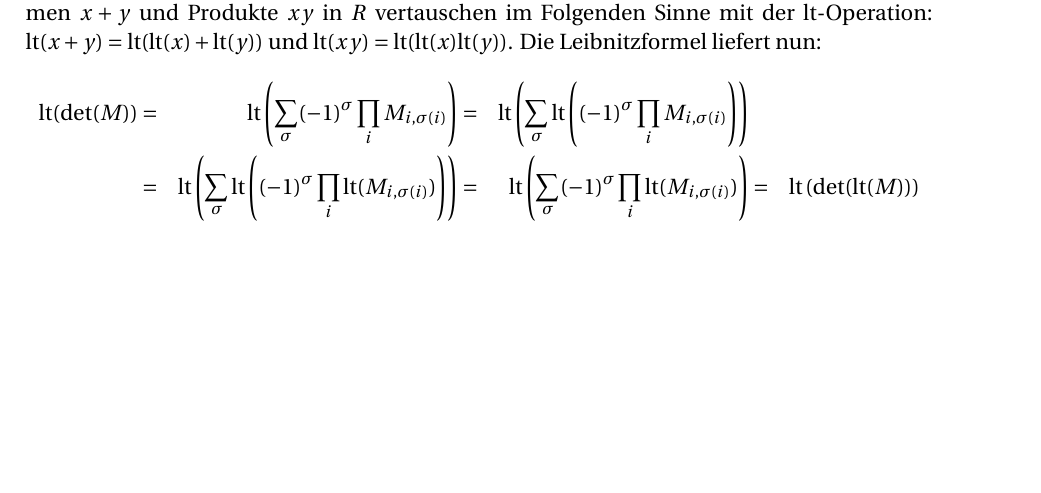
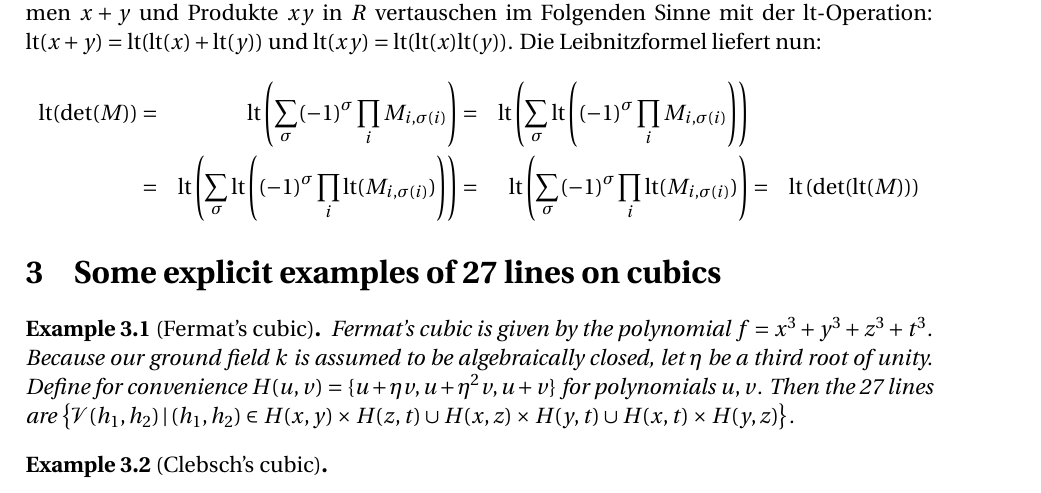
Before and after one commit to exit91/Bachelorthesis, a LaTeX thesis (Thesis/Thesis.tex, which reads Thesis/Examples.tex): part of page 14 of 14, cut so that both start at the same text, the shorter picture padded with empty space. Compiled offline with pdfLaTeX.

Commit message:
started examples section

```diff
--- /dev/null
+++ b/Thesis/Examples.tex
@@ -0,0 +1,12 @@
+\section{Some explicit examples of 27 lines on cubics}
+
+\begin{example}[Fermat's cubic]
+Fermat's cubic is given by the polynomial $f = x^3 + y^3 + z^3 + t^3$.
+Because our ground field $k$ is assumed to be algebraically closed, let $\eta$ be a third root of unity.
+Define for convenience $H(u,v) = \{ u+\eta v, u+\eta^2v, u+v \}$ for polynomials $u,v$.
+Then the 27 lines are
+$\mkset{ \V(h_1,h_2) }{ (h_1,h_2) \in H(x,y)\times H(z,t) \cup H(x,z)\times H(y,t) \cup H(x,t)\times H(y,z)}$.
+\end{example}
+
+\begin{example}[Clebsch's cubic]
+\end{example}
```
Also changed, not shown: Thesis/Thesis.tex (+1 -0 lines), Thesis/Makefile.
